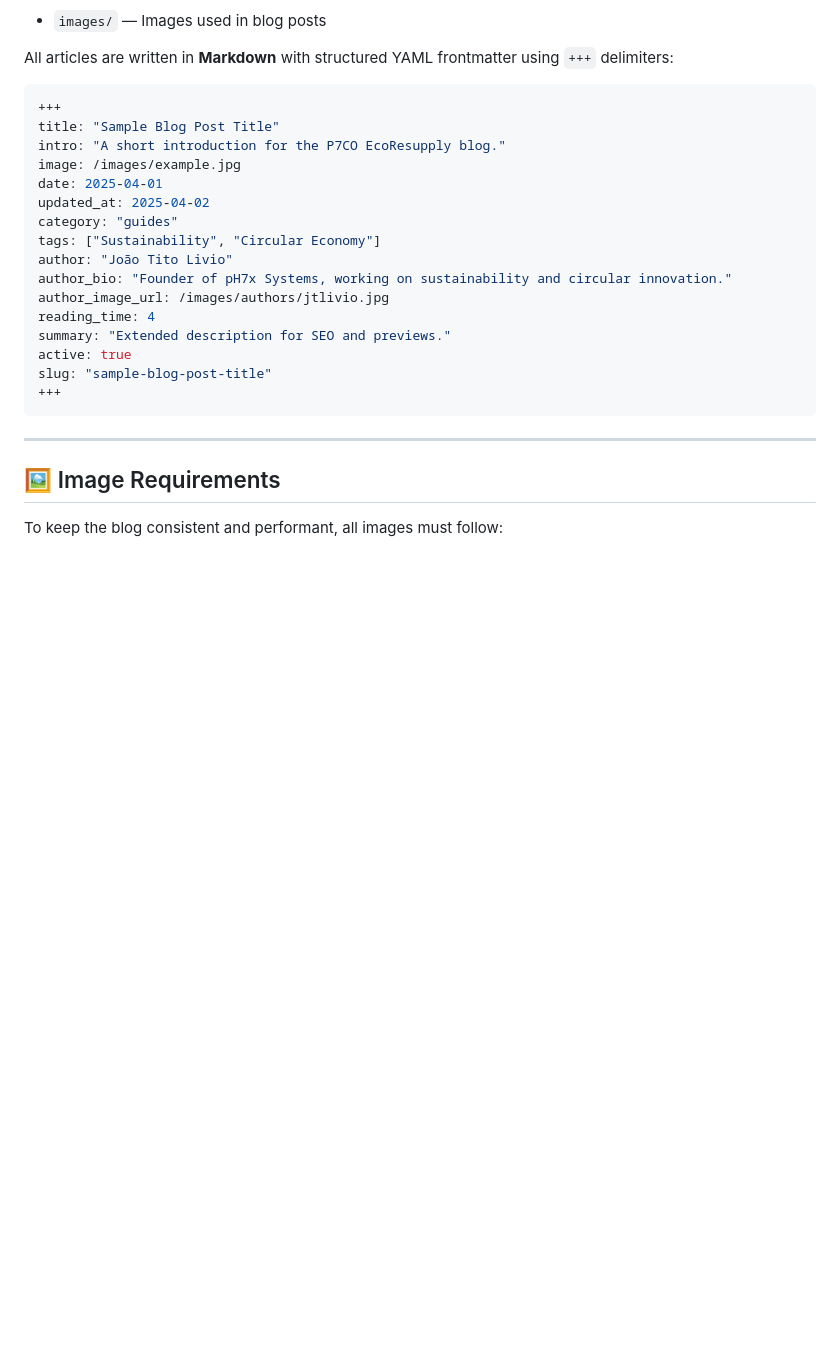
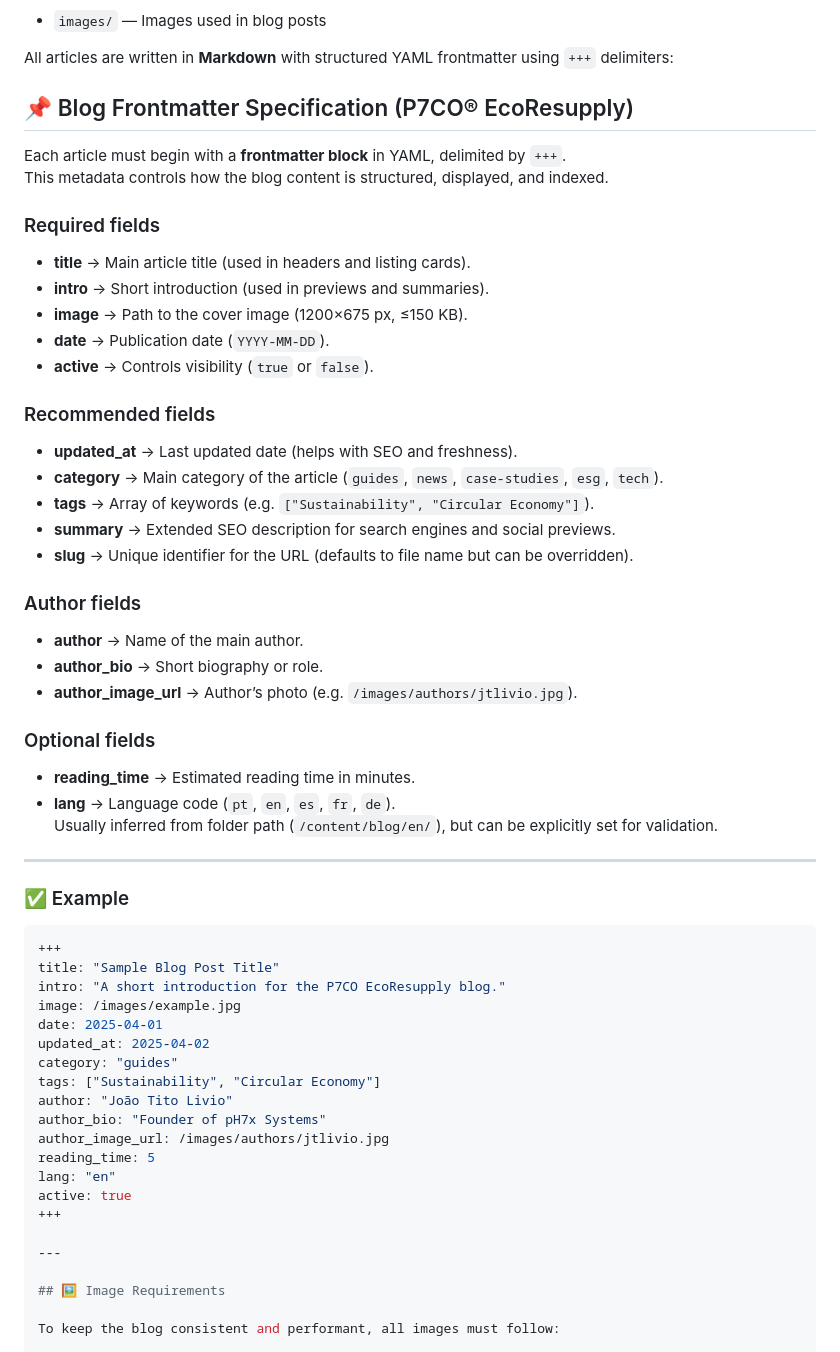
Before and after one commit to jtlivio/P7CO, a Markdown page: README.md, the part around the change. Rendered like a GitHub page; blank space fills up the shorter version.

Commit message:
feat: expand blog frontmatter specification with required, recommended, and optional fields

````diff
--- a/README.md
+++ b/README.md
@@ -46,6 +46,39 @@ Join us and be part of a new generation of solutions: smarter, more collaborativ
 
 All articles are written in **Markdown** with structured YAML frontmatter using `+++` delimiters:
 
+## 📌 Blog Frontmatter Specification (P7CO® EcoResupply)
+
+Each article must begin with a **frontmatter block** in YAML, delimited by `+++`.
+This metadata controls how the blog content is structured, displayed, and indexed.
+
+### Required fields
+- **title** → Main article title (used in headers and listing cards).
+- **intro** → Short introduction (used in previews and summaries).
+- **image** → Path to the cover image (1200×675 px, ≤150 KB).
+- **date** → Publication date (`YYYY-MM-DD`).
+- **active** → Controls visibility (`true` or `false`).
+
+### Recommended fields
+- **updated_at** → Last updated date (helps with SEO and freshness).
+- **category** → Main category of the article (`guides`, `news`, `case-studies`, `esg`, `tech`).
+- **tags** → Array of keywords (e.g. `["Sustainability", "Circular Economy"]`).
+- **summary** → Extended SEO description for search engines and social previews.
+- **slug** → Unique identifier for the URL (defaults to file name but can be overridden).
+
+### Author fields
+- **author** → Name of the main author.
+- **author_bio** → Short biography or role.
+- **author_image_url** → Author’s photo (e.g. `/images/authors/jtlivio.jpg`).
+
+### Optional fields
+- **reading_time** → Estimated reading time in minutes.
+- **lang** → Language code (`pt`, `en`, `es`, `fr`, `de`).
+  Usually inferred from folder path (`/content/blog/en/`), but can be explicitly set for validation.
+
+---
+
+### ✅ Example
+
 ```yaml
 +++
 title: "Sample Blog Post Title"
@@ -56,14 +89,12 @@ updated_at: 2025-04-02
 category: "guides"
 tags: ["Sustainability", "Circular Economy"]
 author: "João Tito Livio"
-author_bio: "Founder of pH7x Systems, working on sustainability and circular innovation."
+author_bio: "Founder of pH7x Systems"
 author_image_url: /images/authors/jtlivio.jpg
-reading_time: 4
-summary: "Extended description for SEO and previews."
+reading_time: 5
+lang: "en"
 active: true
-slug: "sample-blog-post-title"
 +++
-```
 
 ---
 
````
